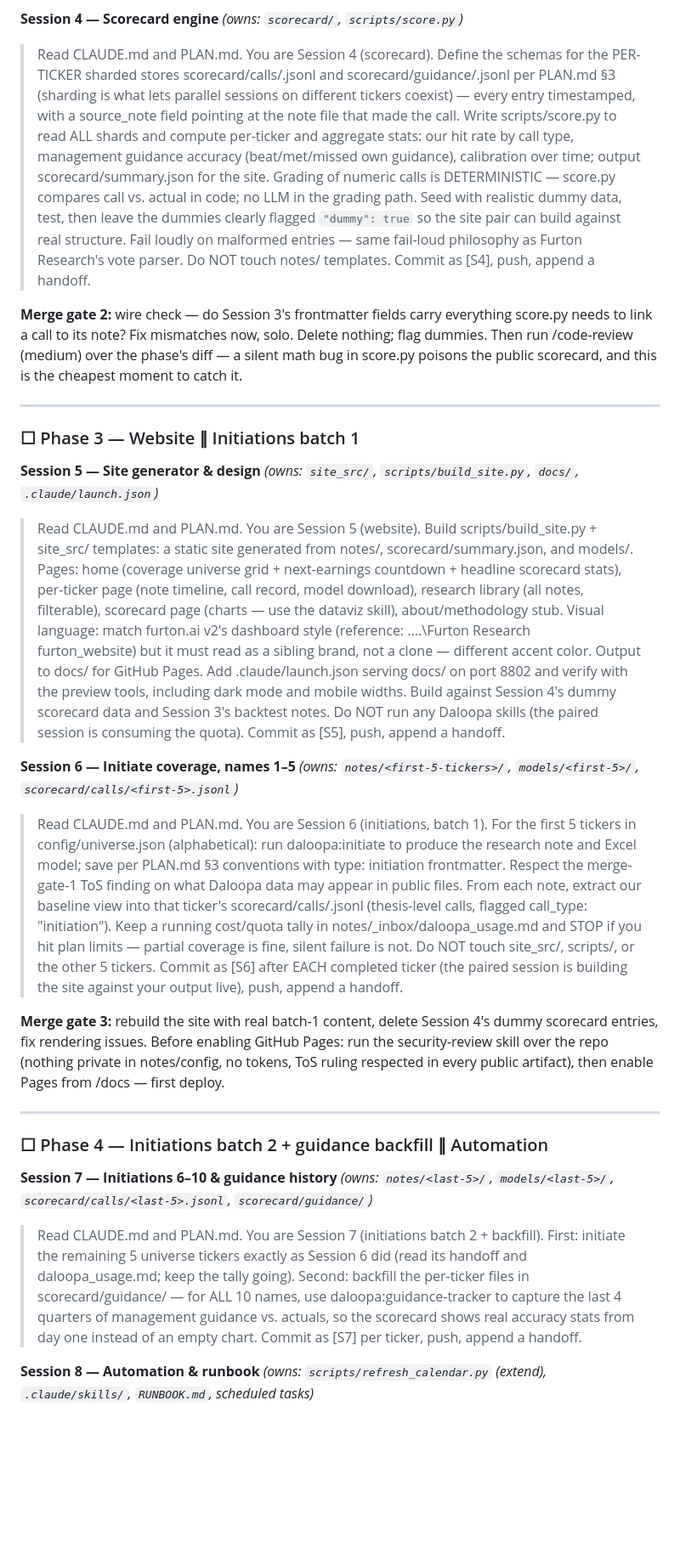
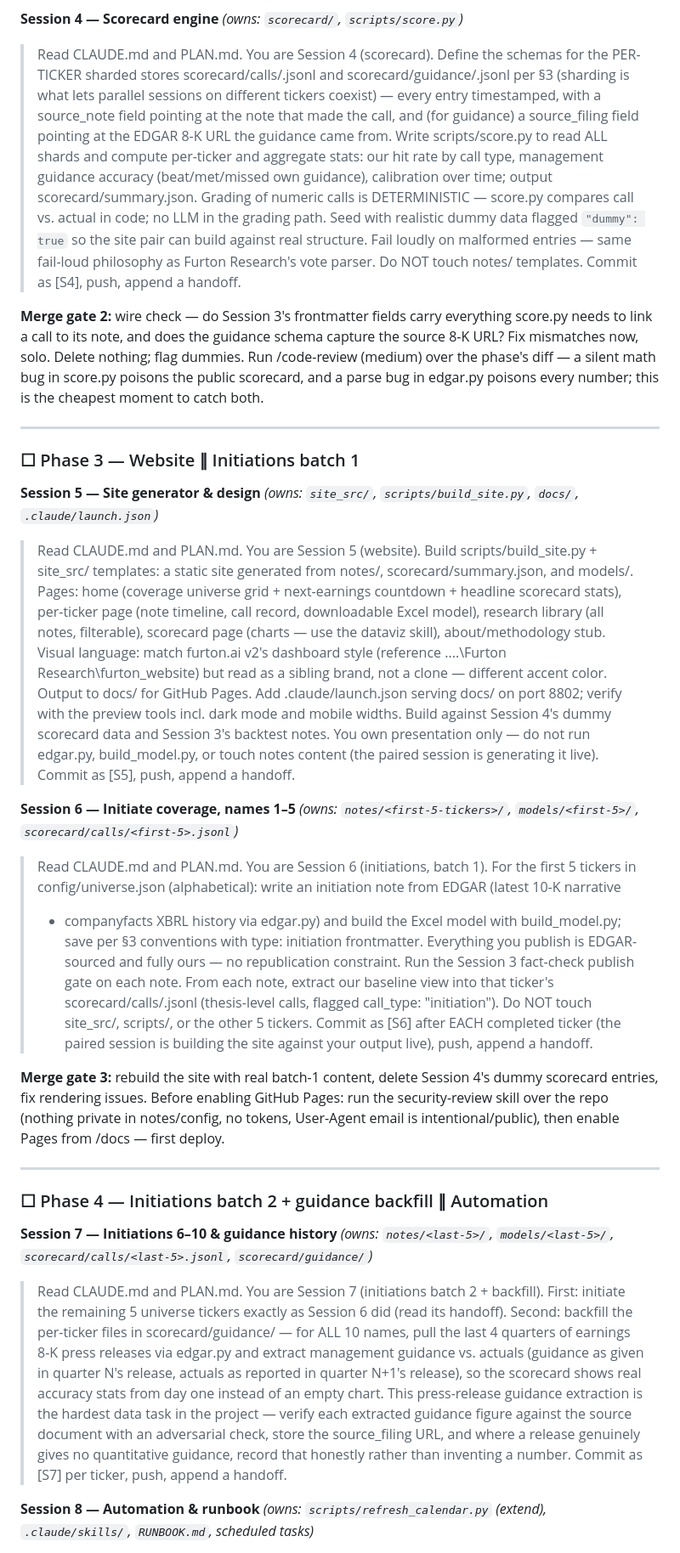
Before and after one commit to Nick-Furton/furton-coverage, a Markdown page: PLAN.md, the part around one of its changes. Shown at 85% size. Drawn GitHub-style; blank space fills up the shorter version.

```diff
--- a/PLAN.md
+++ b/PLAN.md
@@ -189,23 +239,24 @@ eight more sessions run in this repo and every permission nag is paid eight time
 
 **Session 4 — Scorecard engine** *(owns: `scorecard/`, `scripts/score.py`)*
 
-> Read CLAUDE.md and PLAN.md. You are Session 4 (scorecard). Define the schemas for the
-> PER-TICKER sharded stores scorecard/calls/<TICKER>.jsonl and scorecard/guidance/<TICKER>.jsonl
-> per PLAN.md §3 (sharding is what lets parallel sessions on different tickers coexist) — every
-> entry timestamped, with a source_note field pointing at the note file that made the call.
-> Write scripts/score.py to read ALL shards and compute per-ticker and aggregate stats: our hit
-> rate by call type, management guidance accuracy (beat/met/missed own guidance), calibration
-> over time; output scorecard/summary.json for the site. Grading of numeric calls is
-> DETERMINISTIC — score.py compares call vs. actual in code; no LLM in the grading path.
-> Seed with realistic dummy data, test, then leave the dummies clearly flagged `"dummy": true`
-> so the site pair can build against real structure. Fail loudly on malformed entries — same
-> fail-loud philosophy as Furton Research's vote parser. Do NOT touch notes/ templates.
-> Commit as [S4], push, append a handoff.
+> Read CLAUDE.md and PLAN.md. You are Session 4 (scorecard). Define the schemas for the PER-TICKER
+> sharded stores scorecard/calls/<TICKER>.jsonl and scorecard/guidance/<TICKER>.jsonl per §3
+> (sharding is what lets parallel sessions on different tickers coexist) — every entry timestamped,
+> with a source_note field pointing at the note that made the call, and (for guidance) a
+> source_filing field pointing at the EDGAR 8-K URL the guidance came from. Write scripts/score.py
+> to read ALL shards and compute per-ticker and aggregate stats: our hit rate by call type,
+> management guidance accuracy (beat/met/missed own guidance), calibration over time; output
+> scorecard/summary.json. Grading of numeric calls is DETERMINISTIC — score.py compares call vs.
+> actual in code; no LLM in the grading path. Seed with realistic dummy data flagged
+> `"dummy": true` so the site pair can build against real structure. Fail loudly on malformed
+> entries — same fail-loud philosophy as Furton Research's vote parser. Do NOT touch notes/
+> templates. Commit as [S4], push, append a handoff.
 
 **Merge gate 2:** wire check — do Session 3's frontmatter fields carry everything score.py needs
-to link a call to its note? Fix mismatches now, solo. Delete nothing; flag dummies. Then run
-/code-review (medium) over the phase's diff — a silent math bug in score.py poisons the public
-scorecard, and this is the cheapest moment to catch it.
+to link a call to its note, and does the guidance schema capture the source 8-K URL? Fix
+mismatches now, solo. Delete nothing; flag dummies. Run /code-review (medium) over the phase's
+diff — a silent math bug in score.py poisons the public scorecard, and a parse bug in edgar.py
+poisons every number; this is the cheapest moment to catch both.
 
 ---
 
@@ -213,34 +264,34 @@ scorecard, and this is the cheapest moment to catch it.
 
 **Session 5 — Site generator & design** *(owns: `site_src/`, `scripts/build_site.py`, `docs/`, `.claude/launch.json`)*
 
-> Read CLAUDE.md and PLAN.md. You are Session 5 (website). Build scripts/build_site.py +
-> site_src/ templates: a static site generated from notes/, scorecard/summary.json, and models/.
-> Pages: home (coverage universe grid + next-earnings countdown + headline scorecard stats),
-> per-ticker page (note timeline, call record, model download), research library (all notes,
+> Read CLAUDE.md and PLAN.md. You are Session 5 (website). Build scripts/build_site.py + site_src/
+> templates: a static site generated from notes/, scorecard/summary.json, and models/. Pages:
+> home (coverage universe grid + next-earnings countdown + headline scorecard stats), per-ticker
+> page (note timeline, call record, downloadable Excel model), research library (all notes,
 > filterable), scorecard page (charts — use the dataviz skill), about/methodology stub. Visual
-> language: match furton.ai v2's dashboard style (reference: ..\..\Furton Research\
-> furton_website\) but it must read as a sibling brand, not a clone — different accent color.
-> Output to docs/ for GitHub Pages. Add .claude/launch.json serving docs/ on port 8802 and verify
-> with the preview tools, including dark mode and mobile widths. Build against Session 4's dummy
-> scorecard data and Session 3's backtest notes. Do NOT run any Daloopa skills (the paired
-> session is consuming the quota). Commit as [S5], push, append a handoff.
+> language: match furton.ai v2's dashboard style (reference ..\..\Furton Research\furton_website\)
+> but read as a sibling brand, not a clone — different accent color. Output to docs/ for GitHub
+> Pages. Add .claude/launch.json serving docs/ on port 8802; verify with the preview tools incl.
+> dark mode and mobile widths. Build against Session 4's dummy scorecard data and Session 3's
+> backtest notes. You own presentation only — do not run edgar.py, build_model.py, or touch
+> notes content (the paired session is generating it live). Commit as [S5], push, append a handoff.
 
 **Session 6 — Initiate coverage, names 1–5** *(owns: `notes/<first-5-tickers>/`, `models/<first-5>/`, `scorecard/calls/<first-5>.jsonl`)*
 
-> Read CLAUDE.md and PLAN.md. You are Session 6 (initiations, batch 1). For the first 5 tickers
-> in config/universe.json (alphabetical): run daloopa:initiate to produce the research note and
-> Excel model; save per PLAN.md §3 conventions with type: initiation frontmatter. Respect the
-> merge-gate-1 ToS finding on what Daloopa data may appear in public files. From each note,
-> extract our baseline view into that ticker's scorecard/calls/<TICKER>.jsonl (thesis-level
-> calls, flagged call_type: "initiation"). Keep a running cost/quota tally in notes/_inbox/daloopa_usage.md and
-> STOP if you hit plan limits — partial coverage is fine, silent failure is not. Do NOT touch
-> site_src/, scripts/, or the other 5 tickers. Commit as [S6] after EACH completed ticker (the
-> paired session is building the site against your output live), push, append a handoff.
+> Read CLAUDE.md and PLAN.md. You are Session 6 (initiations, batch 1). For the first 5 tickers in
+> config/universe.json (alphabetical): write an initiation note from EDGAR (latest 10-K narrative
+> + companyfacts XBRL history via edgar.py) and build the Excel model with build_model.py; save
+> per §3 conventions with type: initiation frontmatter. Everything you publish is EDGAR-sourced
+> and fully ours — no republication constraint. Run the Session 3 fact-check publish gate on each
+> note. From each note, extract our baseline view into that ticker's scorecard/calls/<TICKER>.jsonl
+> (thesis-level calls, flagged call_type: "initiation"). Do NOT touch site_src/, scripts/, or the
+> other 5 tickers. Commit as [S6] after EACH completed ticker (the paired session is building the
+> site against your output live), push, append a handoff.
 
 **Merge gate 3:** rebuild the site with real batch-1 content, delete Session 4's dummy scorecard
 entries, fix rendering issues. Before enabling GitHub Pages: run the security-review skill over
-the repo (nothing private in notes/config, no tokens, ToS ruling respected in every public
-artifact), then enable Pages from /docs — first deploy.
+the repo (nothing private in notes/config, no tokens, User-Agent email is intentional/public),
+then enable Pages from /docs — first deploy.
 
 ---
 
@@ -249,12 +300,15 @@ artifact), then enable Pages from /docs — first deploy.
 **Session 7 — Initiations 6–10 & guidance history** *(owns: `notes/<last-5>/`, `models/<last-5>/`, `scorecard/calls/<last-5>.jsonl`, `scorecard/guidance/`)*
 
 > Read CLAUDE.md and PLAN.md. You are Session 7 (initiations batch 2 + backfill). First: initiate
-> the remaining 5 universe tickers exactly as Session 6 did (read its handoff and
-> daloopa_usage.md; keep the tally going). Second: backfill the per-ticker files in
-> scorecard/guidance/ — for ALL 10 names, use daloopa:guidance-tracker to capture the last 4
-> quarters of management guidance vs. actuals, so the scorecard shows real accuracy stats from
-> day one instead of an empty chart.
-> Commit as [S7] per ticker, push, append a handoff.
+> the remaining 5 universe tickers exactly as Session 6 did (read its handoff). Second: backfill
+> the per-ticker files in scorecard/guidance/ — for ALL 10 names, pull the last 4 quarters of
+> earnings 8-K press releases via edgar.py and extract management guidance vs. actuals (guidance
+> as given in quarter N's release, actuals as reported in quarter N+1's release), so the scorecard
+> shows real accuracy stats from day one instead of an empty chart. This press-release guidance
+> extraction is the hardest data task in the project — verify each extracted guidance figure
+> against the source document with an adversarial check, store the source_filing URL, and where a
+> release genuinely gives no quantitative guidance, record that honestly rather than inventing a
+> number. Commit as [S7] per ticker, push, append a handoff.
 
 **Session 8 — Automation & runbook** *(owns: `scripts/refresh_calendar.py` (extend), `.claude/skills/`, `RUNBOOK.md`, scheduled tasks)*
 
```
Also changed, not shown: other parts of PLAN.md (+176 -122 lines), CLAUDE.md (+33 -20 lines).
